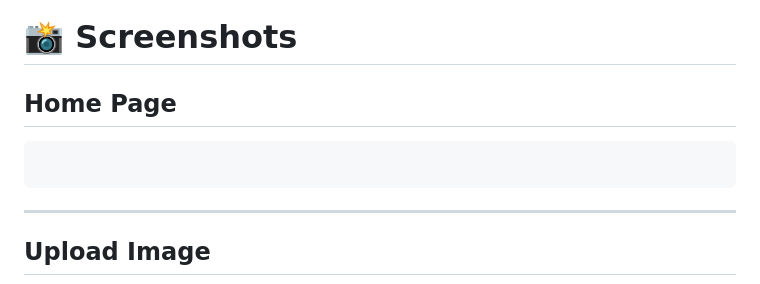
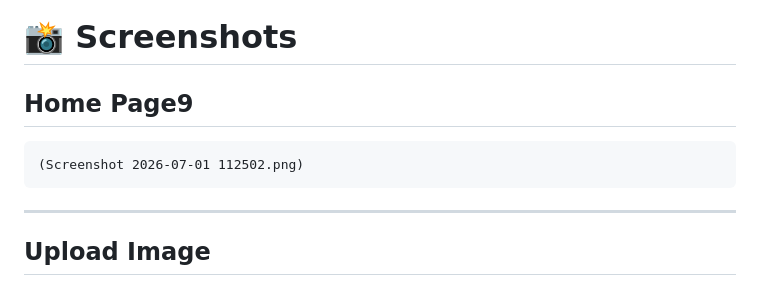
Before and after one commit to Darshangnayak/Vitamin-deficiency-detection, a Markdown page: README.md, the part around the change. Drawn GitHub-style.

````diff
--- a/README.md
+++ b/README.md
@@ -203,10 +203,10 @@ Prediction
 
 # 📸 Screenshots
 
-## Home Page
+## Home Page9
 
 ```
-
+(Screenshot 2026-07-01 112502.png)
 ```
 
 ---
````
